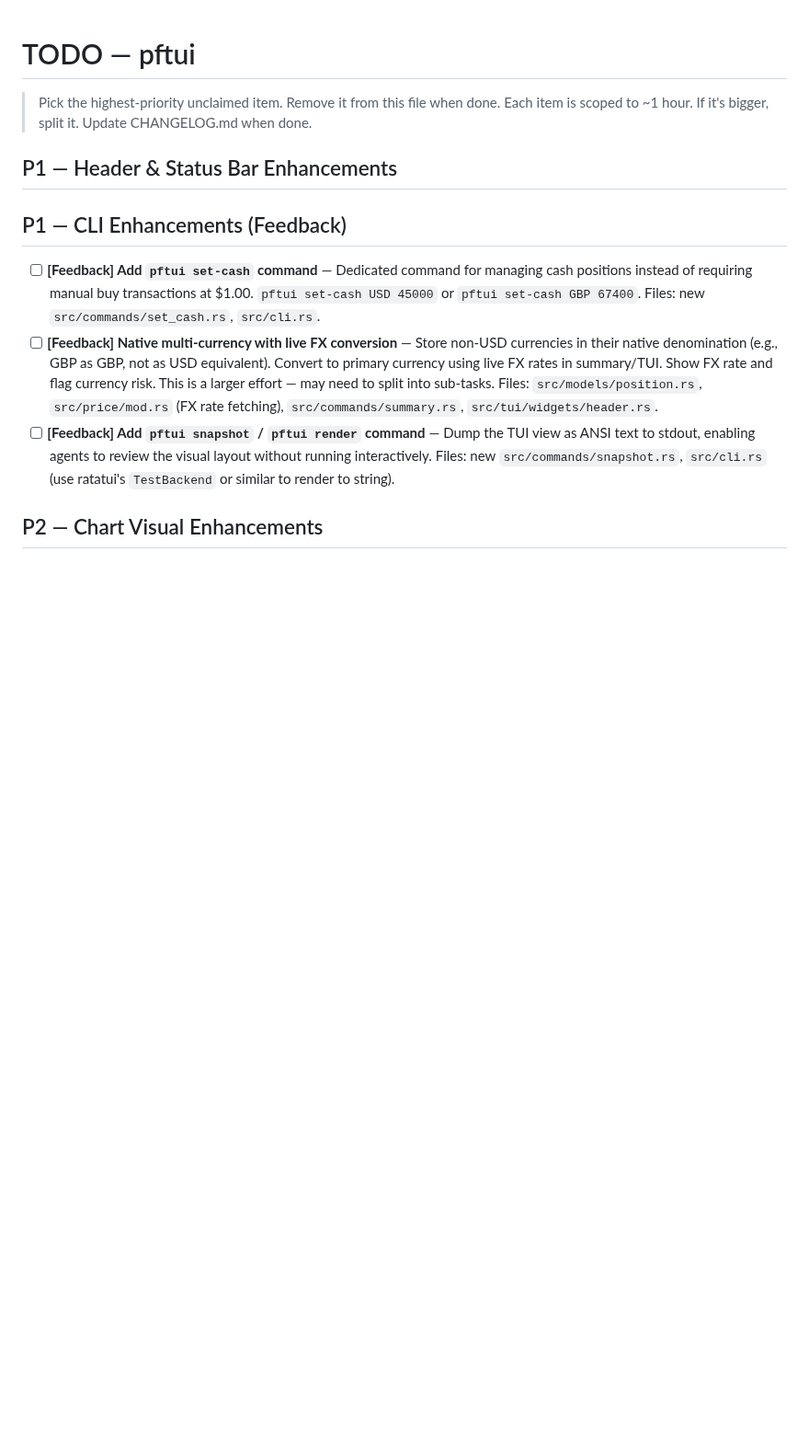
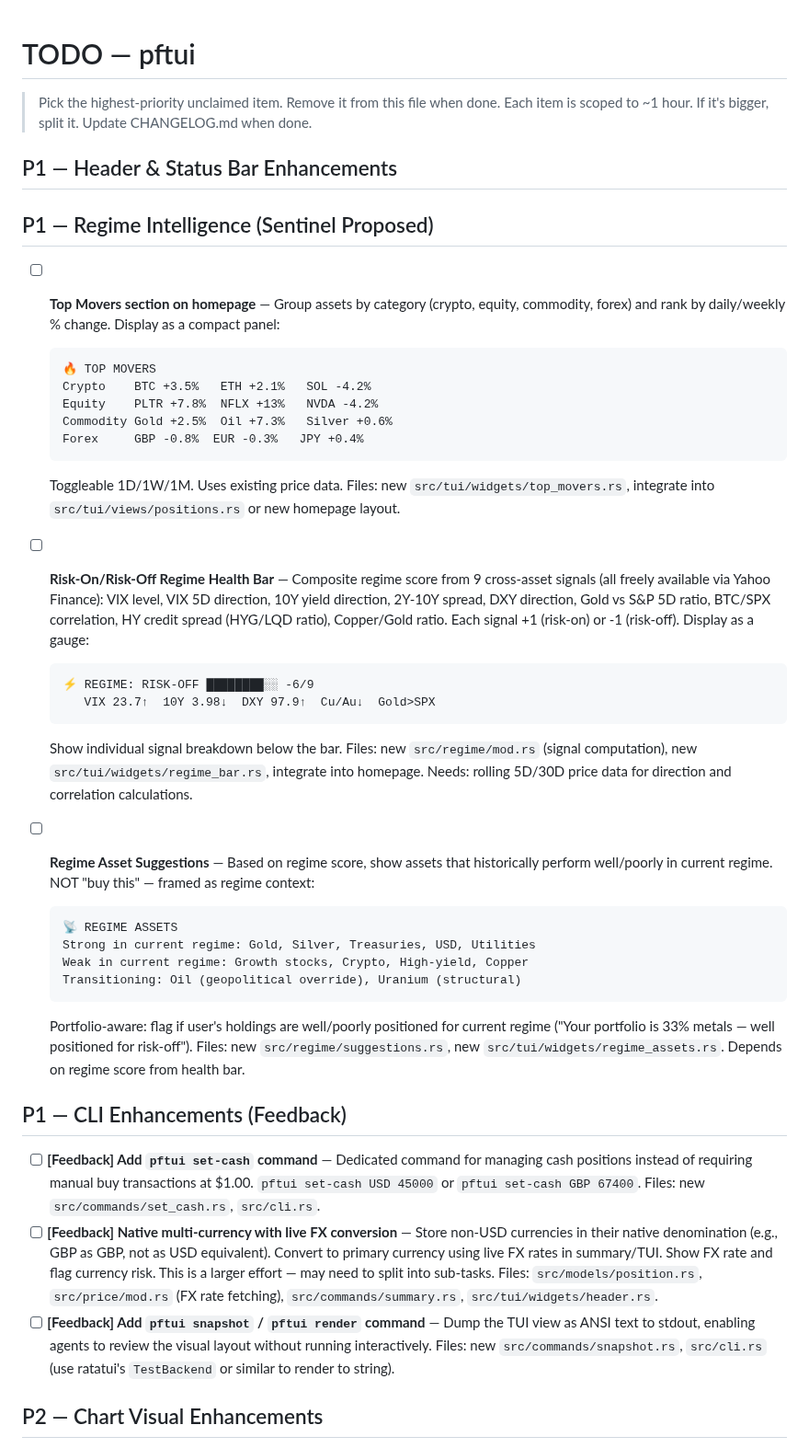
Before and after one commit to skylarsimoncelli/pftui, a Markdown page: TODO.md, the part around the change. Shown at 92% size. Drawn GitHub-style; blank space fills up the shorter version.

Commit message:
todo: add P1 regime intelligence features (top movers, risk-on/off gauge, regime assets)

````diff
--- a/TODO.md
+++ b/TODO.md
@@ -5,6 +5,34 @@
 
 ## P1 — Header & Status Bar Enhancements
 
+
+## P1 — Regime Intelligence (Sentinel Proposed)
+
+- [ ] **Top Movers section on homepage** — Group assets by category (crypto, equity, commodity, forex) and rank by daily/weekly % change. Display as a compact panel:
+  ```
+  🔥 TOP MOVERS
+  Crypto    BTC +3.5%   ETH +2.1%   SOL -4.2%
+  Equity    PLTR +7.8%  NFLX +13%   NVDA -4.2%
+  Commodity Gold +2.5%  Oil +7.3%   Silver +0.6%
+  Forex     GBP -0.8%  EUR -0.3%   JPY +0.4%
+  ```
+  Toggleable 1D/1W/1M. Uses existing price data. Files: new `src/tui/widgets/top_movers.rs`, integrate into `src/tui/views/positions.rs` or new homepage layout.
+
+- [ ] **Risk-On/Risk-Off Regime Health Bar** — Composite regime score from 9 cross-asset signals (all freely available via Yahoo Finance): VIX level, VIX 5D direction, 10Y yield direction, 2Y-10Y spread, DXY direction, Gold vs S&P 5D ratio, BTC/SPX correlation, HY credit spread (HYG/LQD ratio), Copper/Gold ratio. Each signal +1 (risk-on) or -1 (risk-off). Display as a gauge:
+  ```
+  ⚡ REGIME: RISK-OFF ████████░░ -6/9
+     VIX 23.7↑  10Y 3.98↓  DXY 97.9↑  Cu/Au↓  Gold>SPX
+  ```
+  Show individual signal breakdown below the bar. Files: new `src/regime/mod.rs` (signal computation), new `src/tui/widgets/regime_bar.rs`, integrate into homepage. Needs: rolling 5D/30D price data for direction and correlation calculations.
+
+- [ ] **Regime Asset Suggestions** — Based on regime score, show assets that historically perform well/poorly in current regime. NOT "buy this" — framed as regime context:
+  ```
+  📡 REGIME ASSETS
+  Strong in current regime: Gold, Silver, Treasuries, USD, Utilities
+  Weak in current regime: Growth stocks, Crypto, High-yield, Copper
+  Transitioning: Oil (geopolitical override), Uranium (structural)
+  ```
+  Portfolio-aware: flag if user's holdings are well/poorly positioned for current regime ("Your portfolio is 33% metals — well positioned for risk-off"). Files: new `src/regime/suggestions.rs`, new `src/tui/widgets/regime_assets.rs`. Depends on regime score from health bar.
 
 ## P1 — CLI Enhancements (Feedback)
 
````
